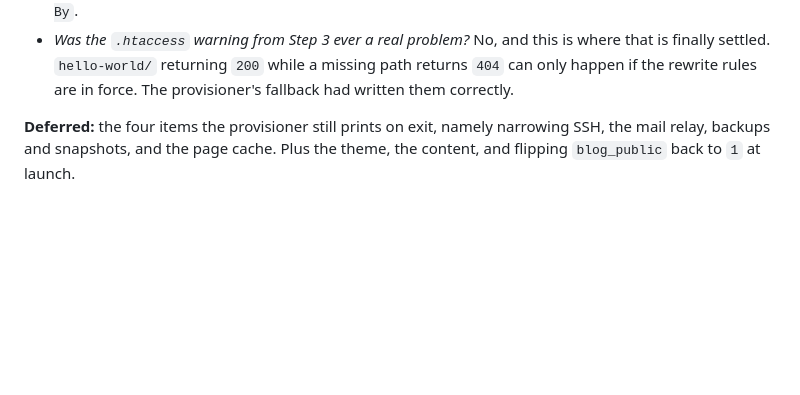
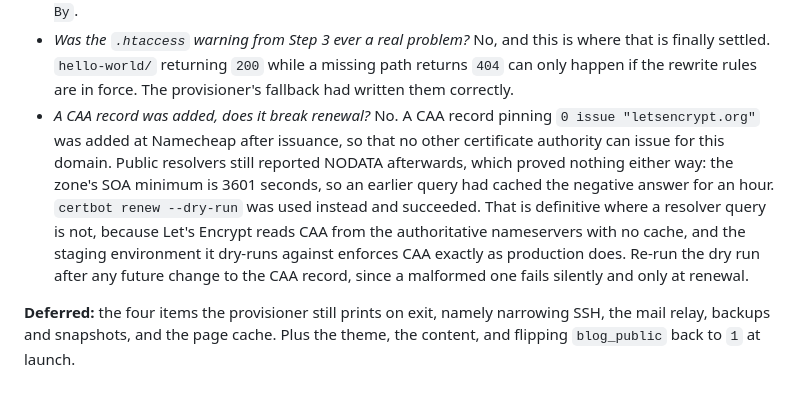
Before and after one commit to SimBuds/everything4cats, a Markdown page: README.md, the part around the change. Rendered like a GitHub page; blank space fills up the shorter version.

Commit message:
Added notes on CAA record implementation and renewal checks in README.md

```diff
--- a/README.md
+++ b/README.md
@@ -448,6 +448,17 @@ default, so a silent `200` is itself the certificate check, and
   is where that is finally settled. `hello-world/` returning `200` while a
   missing path returns `404` can only happen if the rewrite rules are in force.
   The provisioner's fallback had written them correctly.
+- *A CAA record was added, does it break renewal?* No. A CAA record pinning
+  `0 issue "letsencrypt.org"` was added at Namecheap after issuance, so that no
+  other certificate authority can issue for this domain. Public resolvers still
+  reported NODATA afterwards, which proved nothing either way: the zone's SOA
+  minimum is 3601 seconds, so an earlier query had cached the negative answer
+  for an hour. `certbot renew --dry-run` was used instead and succeeded. That is
+  definitive where a resolver query is not, because Let's Encrypt reads CAA from
+  the authoritative nameservers with no cache, and the staging environment it
+  dry-runs against enforces CAA exactly as production does. Re-run the dry run
+  after any future change to the CAA record, since a malformed one fails
+  silently and only at renewal.
 
 **Deferred:** the four items the provisioner still prints on exit, namely
 narrowing SSH, the mail relay, backups and snapshots, and the page cache. Plus
```
